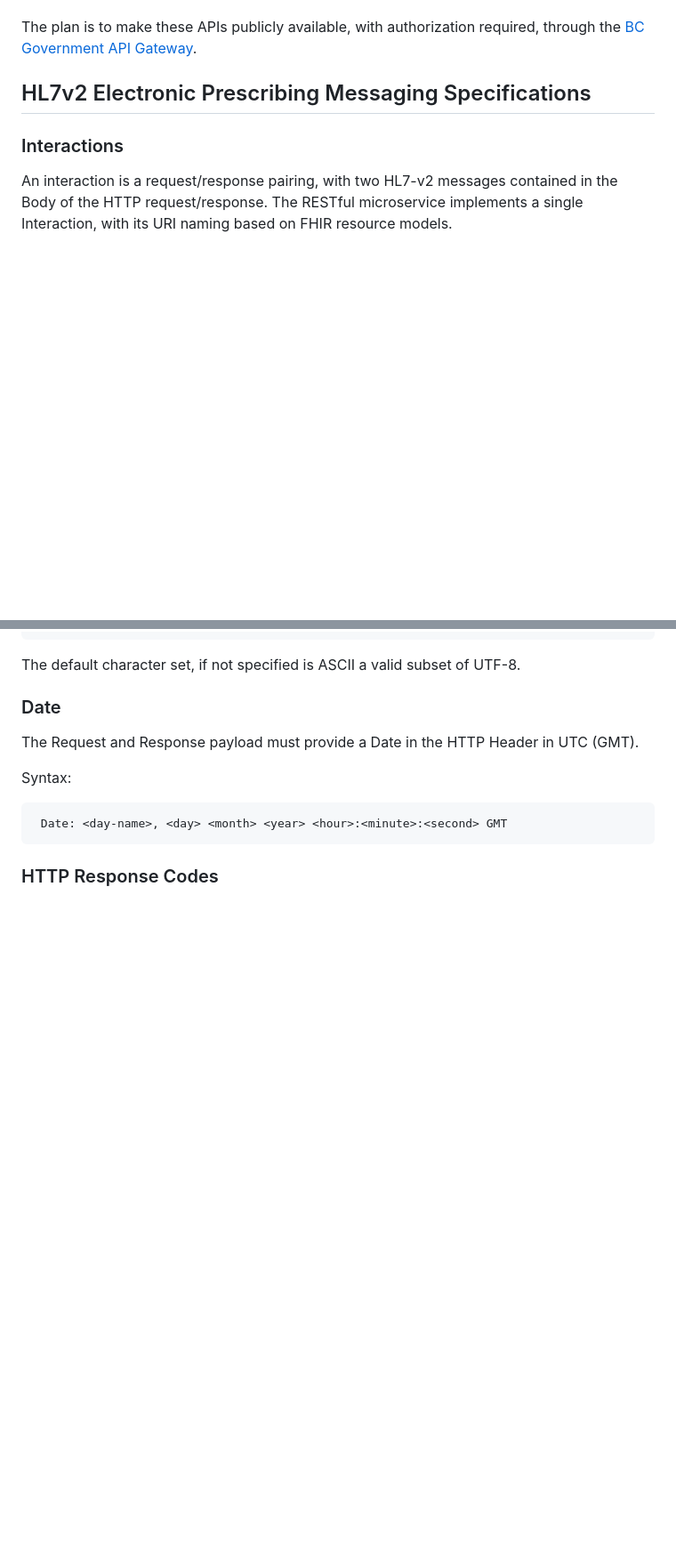
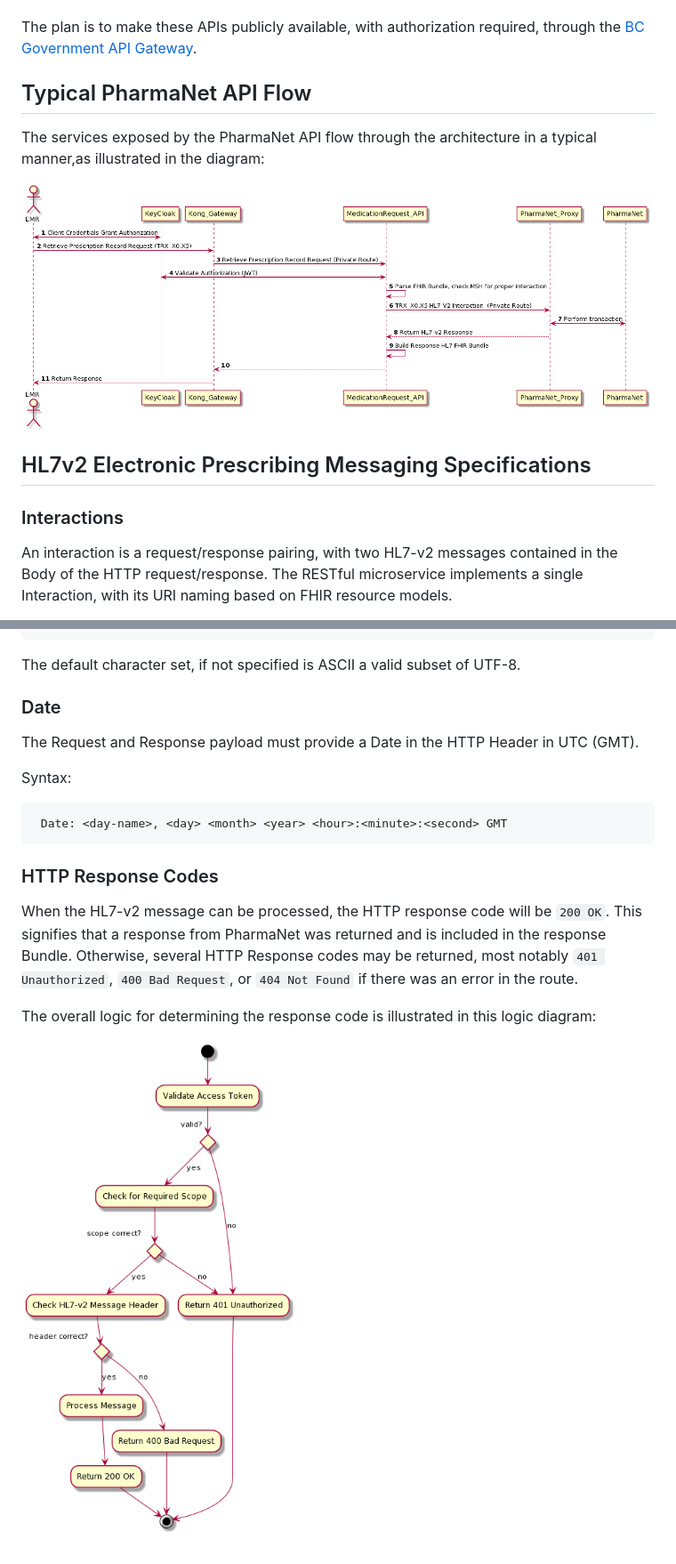
Before and after one commit to bcgov/moh-eRx, a Markdown page: docs/design/eRX_API_Design.md, 2 parts joined by grey strips. Shown at 89% size. Drawn GitHub-style; pictures changed too: docs/diagrams/out/PNet_API_Flow.png (added), docs/diagrams/out/PNet_API_Processing.png (added); blank space fills up the shorter version.

Commit message:
added diagrams to design docs

````diff
--- a/docs/design/eRX_API_Design.md
+++ b/docs/design/eRX_API_Design.md
@@ -117,6 +117,11 @@ Some of features of the design are adopted or adapted from the [HL7 FHIR RESTful
 - Caching
 
  The plan is to make these APIs publicly available, with authorization required, through the [BC Government API Gateway]("https://developer.gov.bc.ca/Developer-Tools/API-Gateway-\(powered-by-Kong-CE\)").
+
+## Typical PharmaNet API Flow
+The services exposed by the PharmaNet API flow through the architecture in a typical manner,as illustrated in the diagram:
+
+![Typical Flow](../diagrams/out/PNet_API_Flow.png)
 
 ## HL7v2 Electronic Prescribing Messaging Specifications
 
@@ -241,3 +246,9 @@ Syntax:
 ```
 
 ### HTTP Response Codes
+
+When the HL7-v2 message can be processed, the HTTP response code will be `200 OK`. This signifies that a response from PharmaNet was returned and is included in the response Bundle. Otherwise, several HTTP Response codes may be returned, most notably `401 Unauthorized`, `400 Bad Request`, or `404 Not Found` if there was an error in the route.
+
+The overall logic for determining the response code is illustrated in this logic diagram:
+
+![Response Code Logi](../diagrams/out/PNet_API_Processing.png)
````
Also changed, not shown: 2 other files.
